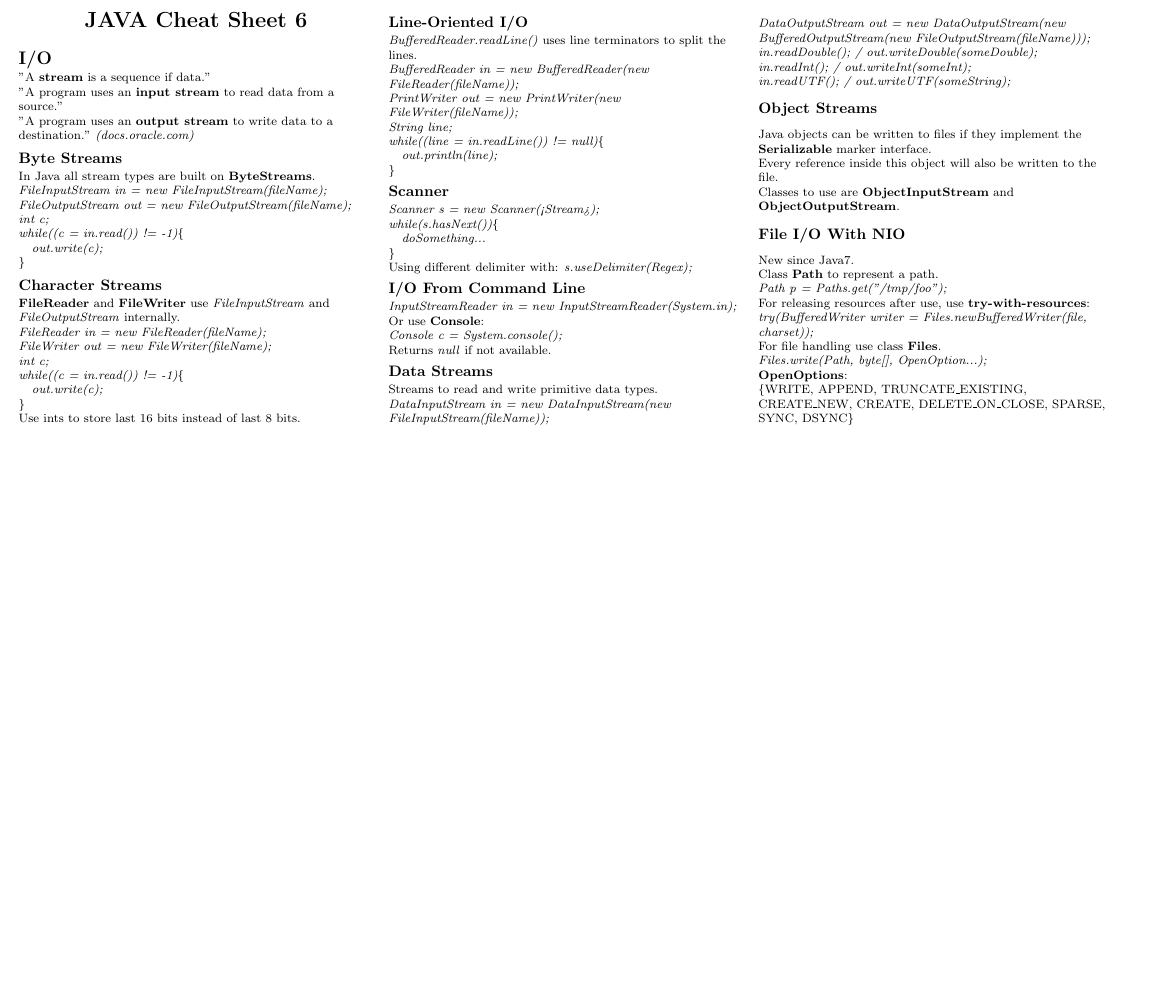
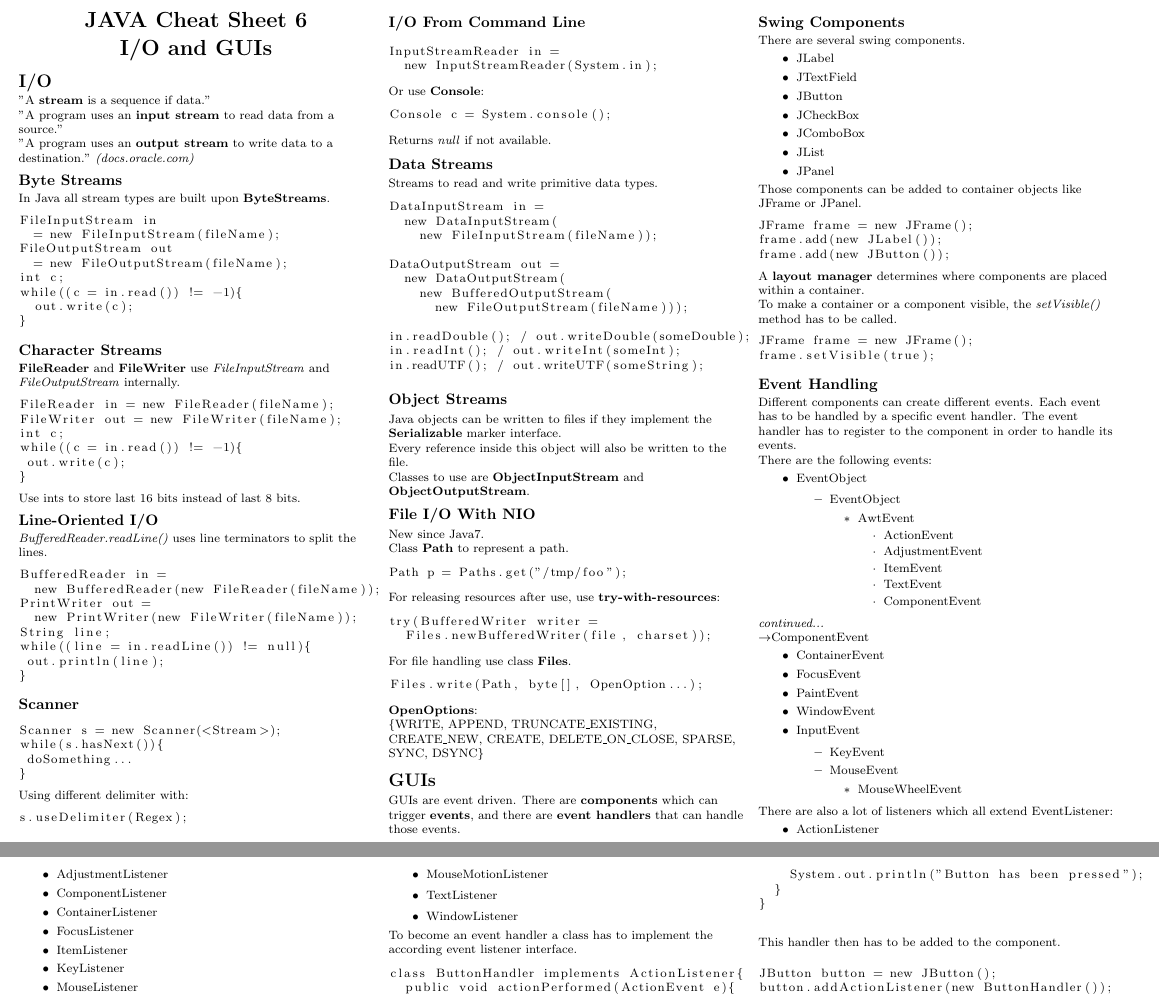
Before and after one commit to BastianLangBonn/advancedSoftwareDevelopment, a LaTeX document (cheat_sheets/cheat_sheet_6/cheatsheet6.tex): part of the page before the commit and two parts of pages 1 and 2 of 2 after it, the two joined at a grey line, cut so that both start at the same text, the shorter picture padded with empty space. Compiled offline with pdfLaTeX.

Commit message:
updated cheat sheet 6

```diff
--- a/cheat_sheets/cheat_sheet_6/cheatsheet6.tex
+++ b/cheat_sheets/cheat_sheet_6/cheatsheet6.tex
@@ -5,6 +5,7 @@
 \usepackage[landscape]{geometry}
 \usepackage{hyperref}
 \usepackage{cite}
+\usepackage{listings}
 
 
 % To Do:
@@ -72,7 +73,7 @@
 \setlength{\columnsep}{2pt}
 
 \begin{center}
-     \Large{\textbf{JAVA Cheat Sheet 6}} \\
+     \Large{\textbf{JAVA Cheat Sheet 6\\I/O and GUIs}} \\
 \end{center}
 
 \section{I/O}
@@ -80,53 +81,81 @@
 "A program uses an \textbf{input stream} to read data from a source."\\
 "A program uses an \textbf{output stream} to write data to a destination."  \textit{(docs.oracle.com)}\\
 \subsection{Byte Streams}
-In Java all stream types are built on \textbf{ByteStreams}.\\
-\textit{FileInputStream in = new FileInputStream(fileName);\\
-FileOutputStream out = new FileOutputStream(fileName);\\
-int c;\\
-while((c = in.read()) != -1)\{\\
-\hspace{2mm} out.write(c);\\
-\}\\}
+In Java all stream types are built upon \textbf{ByteStreams}.
+\begin{lstlisting}
+FileInputStream in
+  = new FileInputStream(fileName);
+FileOutputStream out
+  = new FileOutputStream(fileName);
+int c;
+while((c = in.read()) != -1){
+  out.write(c);
+}
+\end{lstlisting}
 \subsection{Character Streams}
 \textbf{FileReader} and \textbf{FileWriter} use \textit{FileInputStream} and \textit{FileOutputStream} internally.\\
-\textit{FileReader in = new FileReader(fileName);\\
-FileWriter out = new FileWriter(fileName);\\
-int c;\\
-while((c = in.read()) != -1)\{\\
-\hspace{2mm} out.write(c);\\
-\}\\}
+\begin{lstlisting}
+FileReader in = new FileReader(fileName);
+FileWriter out = new FileWriter(fileName);
+int c;
+while((c = in.read()) != -1){
+ out.write(c);
+}
+\end{lstlisting}
 Use ints to store last 16 bits instead of last 8 bits.\\
 
 \subsection{Line-Oriented I/O}
 \textit{BufferedReader.readLine()} uses line terminators to split the lines.\\
-\textit{BufferedReader in = new BufferedReader(new FileReader(fileName));\\
-PrintWriter out = new PrintWriter(new FileWriter(fileName));\\
-String line;\\
-while((line = in.readLine()) != null)\{\\
-\hspace{2mm} out.println(line);\\
-\}\\}
+\begin{lstlisting}
+BufferedReader in =
+  new BufferedReader(new FileReader(fileName));
+PrintWriter out =
+  new PrintWriter(new FileWriter(fileName));
+String line;
+while((line = in.readLine()) != null){
+ out.println(line);
+}
+\end{lstlisting}
 
 \subsection{Scanner}
-\textit{Scanner s = new Scanner(<Stream>);\\
-while(s.hasNext())\{\\
-\hspace{2mm} doSomething...\\
-\}}\\
-Using different delimiter with: \textit{s.useDelimiter(Regex);}\\
+\begin{lstlisting}
+Scanner s = new Scanner(<Stream>);
+while(s.hasNext()){
+ doSomething...
+}
+\end{lstlisting}
+Using different delimiter with:
+\begin{lstlisting}
+s.useDelimiter(Regex);
+\end{lstlisting}
 
 \subsection{I/O From Command Line}
-\textit{InputStreamReader in = new InputStreamReader(System.in);}\\
+\begin{lstlisting}
+InputStreamReader in =
+  new InputStreamReader(System.in);
+\end{lstlisting}
 Or use \textbf{Console}:\\
-\textit{Console c = System.console();}\\
+\begin{lstlisting}
+Console c = System.console();
+\end{lstlisting}
 Returns \textit{null} if not available.\\
 
 \subsection{Data Streams}
 Streams to read and write primitive data types.\\
-\textit{DataInputStream in = new DataInputStream(new FileInputStream(fileName));\\
-DataOutputStream out = new DataOutputStream(new BufferedOutputStream(new FileOutputStream(fileName)));\\
-in.readDouble(); / out.writeDouble(someDouble);\\
-in.readInt(); / out.writeInt(someInt);\\
-in.readUTF(); / out.writeUTF(someString);\\
-}
+\begin{lstlisting}
+DataInputStream in =
+  new DataInputStream(
+    new FileInputStream(fileName));
+
+DataOutputStream out =
+  new DataOutputStream(
+    new BufferedOutputStream(
+      new FileOutputStream(fileName)));
+
+in.readDouble(); / out.writeDouble(someDouble);
+in.readInt(); / out.writeInt(someInt);
+in.readUTF(); / out.writeUTF(someString);
+\end{lstlisting}
 
 \subsection{Object Streams}
 Java objects can be written to files if they implement the \textbf{Serializable} marker interface.\\
@@ -136,13 +165,115 @@ Classes to use are \textbf{ObjectInputStream} and \textbf{ObjectOutputStream}.\\
 \subsection{File I/O With NIO}
 New since Java7.\\
 Class \textbf{Path} to represent a path.\\
-\textit{Path p = Paths.get("/tmp/foo");}\\
+\begin{lstlisting}
+Path p = Paths.get("/tmp/foo");
+\end{lstlisting}
 For releasing resources after use, use \textbf{try-with-resources}:\\
-\textit{try(BufferedWriter writer = Files.newBufferedWriter(file, charset));}\\
+\begin{lstlisting}
+try(BufferedWriter writer =
+  Files.newBufferedWriter(file, charset));
+\end{lstlisting}
 For file handling use class \textbf{Files}.\\
-\textit{Files.write(Path, byte[], OpenOption...);}\\
+\begin{lstlisting}
+Files.write(Path, byte[], OpenOption...);
+\end{lstlisting}
 \textbf{OpenOptions}:\\
 \{WRITE, APPEND, TRUNCATE\textunderscore EXISTING, CREATE\textunderscore NEW, CREATE, DELETE\textunderscore ON\textunderscore CLOSE, SPARSE, SYNC, DSYNC\}
 
+\section{GUIs}
+GUIs are event driven. There are \textbf{components} which can trigger \textbf{events}, and there are \textbf{event handlers} that can handle those events.
+\subsection{Swing Components}
+There are several swing components.
+\begin{itemize}
+\item JLabel
+\item JTextField
+\item JButton
+\item JCheckBox
+\item JComboBox
+\item JList
+\item JPanel
+\end{itemize}
+
+Those components can be added to container objects like JFrame or JPanel.
+\begin{lstlisting}
+JFrame frame = new JFrame();
+frame.add(new JLabel());
+frame.add(new JButton());
+\end{lstlisting}
+
+A \textbf{layout manager} determines where components are placed within a container.\\
+To make a container or a component visible, the \textit{setVisible()} method has to be called.
+\begin{lstlisting}
+JFrame frame = new JFrame();
+frame.setVisible(true);
+\end{lstlisting}
+
+\subsection{Event Handling}
+Different components can create different events. Each event has to be handled by a specific event handler. The event handler has to register to the component in order to handle its events.\\
+There are the following events:
+\begin{itemize}
+  \item EventObject
+  \begin{itemize}
+    \item EventObject
+    \begin{itemize}
+      \item AwtEvent
+      \begin{itemize}
+		\item ActionEvent
+		\item AdjustmentEvent
+		\item ItemEvent
+		\item TextEvent
+		\item ComponentEvent
+	  \end{itemize}
+    \end{itemize}
+  \end{itemize}
+\end{itemize}
+
+\textit{continued...}\\
+$\rightarrow$ComponentEvent
+\begin{itemize}
+  \item ContainerEvent
+  \item FocusEvent
+  \item PaintEvent
+  \item WindowEvent
+  \item InputEvent
+  \begin{itemize}
+	\item KeyEvent
+	\item MouseEvent
+	\begin{itemize}
+	  \item MouseWheelEvent
+	\end{itemize}
+  \end{itemize}
+\end{itemize}
+
+There are also a lot of listeners which all extend EventListener:
+\begin{itemize}
+\item ActionListener
+\item AdjustmentListener
+\item ComponentListener
+\item ContainerListener
+\item FocusListener
+\item ItemListener
+\item KeyListener
+\item MouseListener
+\item MouseMotionListener
+\item TextListener
+\item WindowListener
+\end{itemize}
+
+To become an event handler a class has to implement the according event listener interface.
+\begin{lstlisting}
+class ButtonHandler implements ActionListener{
+  public void actionPerformed(ActionEvent e){
+    System.out.println("Button has been pressed");
+  }
+}
+\end{lstlisting}
+
+This handler then has to be added to the component.
+\begin{lstlisting}
+JButton button = new JButton();
+button.addActionListener(new ButtonHandler());
+\end{lstlisting}
+
 \end{multicols}
 \end{document}
```
Also changed, not shown: cheat_sheets/cheat_sheet_6/AST-2015-ST-Cheat-06-Lang.pdf (added), cheat_sheets/cheat_sheet_6/cheatsheet6.pdf (deleted), 5 other files.
